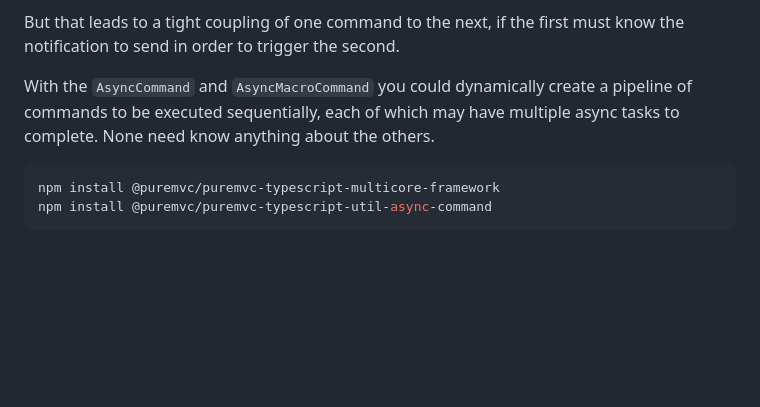
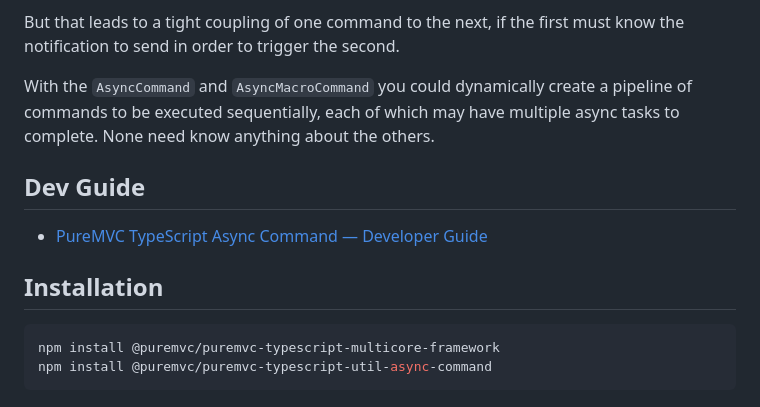
Before and after one commit to PureMVC/puremvc-typescript-util-async-command, a Markdown page: README.md, the part around the change. Drawn GitHub-style; blank space fills up the shorter version.

````diff
--- a/README.md
+++ b/README.md
@@ -7,6 +7,10 @@ But that leads to a tight coupling of one command to the next, if the first must
 
 With the `AsyncCommand` and `AsyncMacroCommand` you could dynamically create a pipeline of commands to be executed sequentially, each of which may have multiple async tasks to complete. None need know anything about the others.
 
+## Dev Guide
+* [PureMVC TypeScript Async Command — Developer Guide](DEV_GUIDE.md)
+
+## Installation
 ```shell
 npm install @puremvc/puremvc-typescript-multicore-framework
 npm install @puremvc/puremvc-typescript-util-async-command
````
Also changed, not shown: DEV_GUIDE.md (added, +338 -0 lines).
